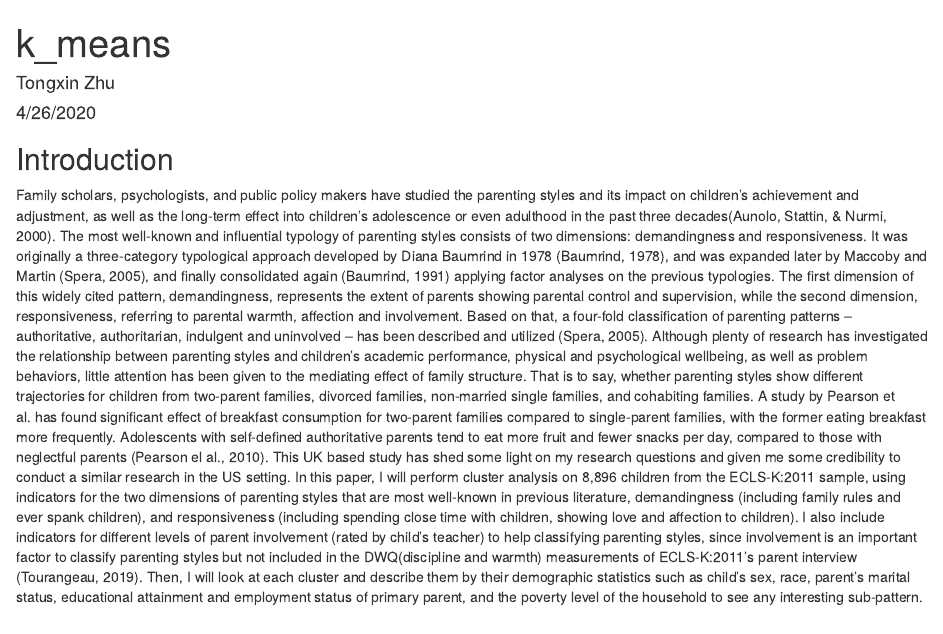
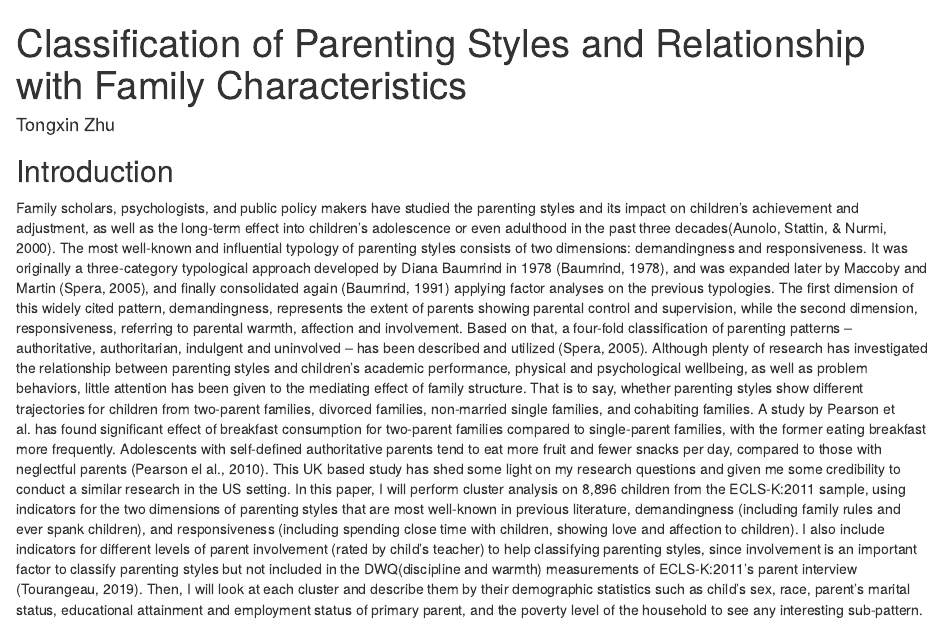
Before and after one commit to TongxinZhu96/project_parenting, an R Markdown document (k_means.Rmd): the page in a window 1100 px wide, from its top. Rendered offline with R 4.5, knitr and Pandoc, with nearby package versions; some code elsewhere in the file could not run offline.

Commit message:
formatting

````diff
--- a/k_means.Rmd
+++ b/k_means.Rmd
@@ -1,7 +1,6 @@
 ---
-title: "k_means"
+title: "Classification of Parenting Styles and Relationship with Family Characteristics"
 author: "Tongxin Zhu"
-date: "4/26/2020"
 output: html_document
 ---
 ```{r setup, include=FALSE}
````
Also changed, not shown: k_means.Rmd (6 more changed lines).
